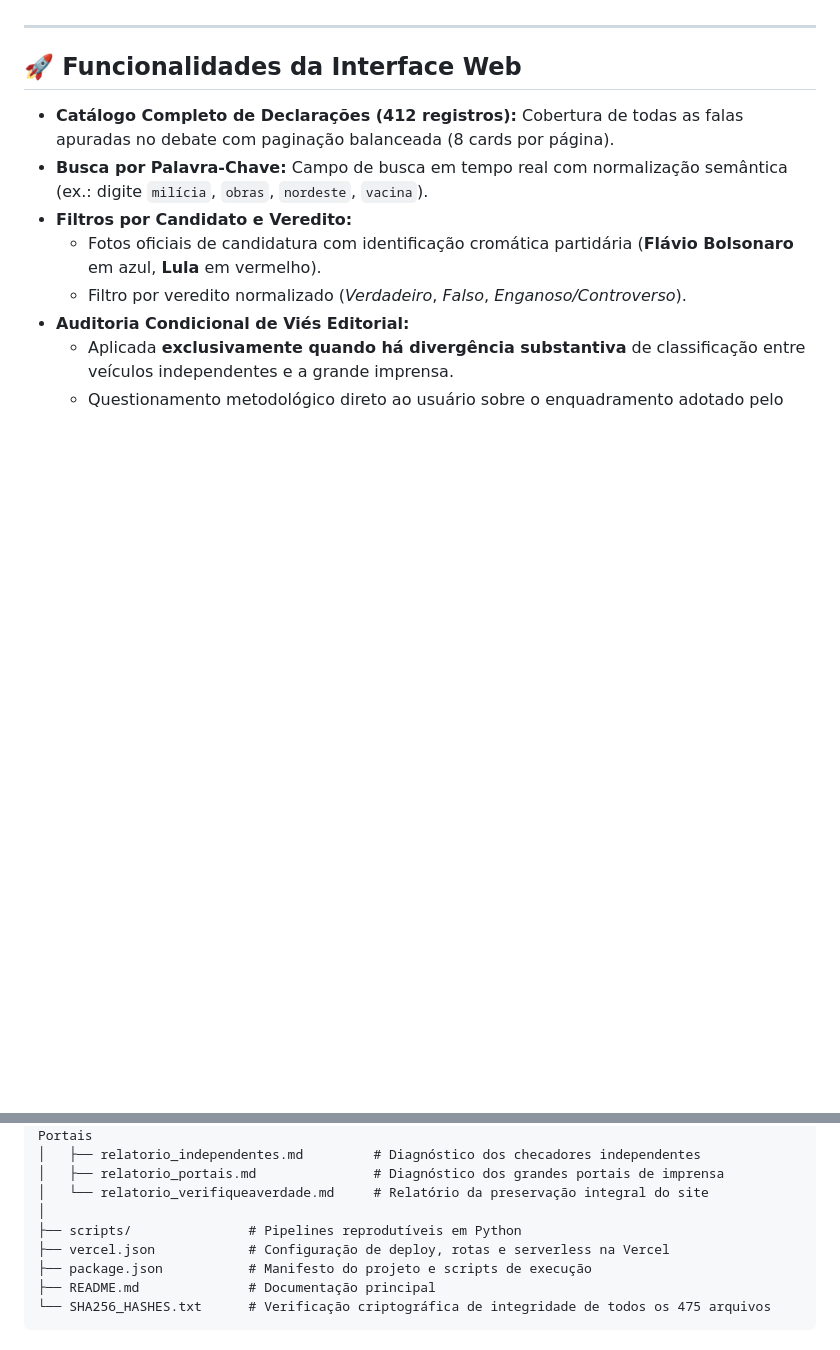
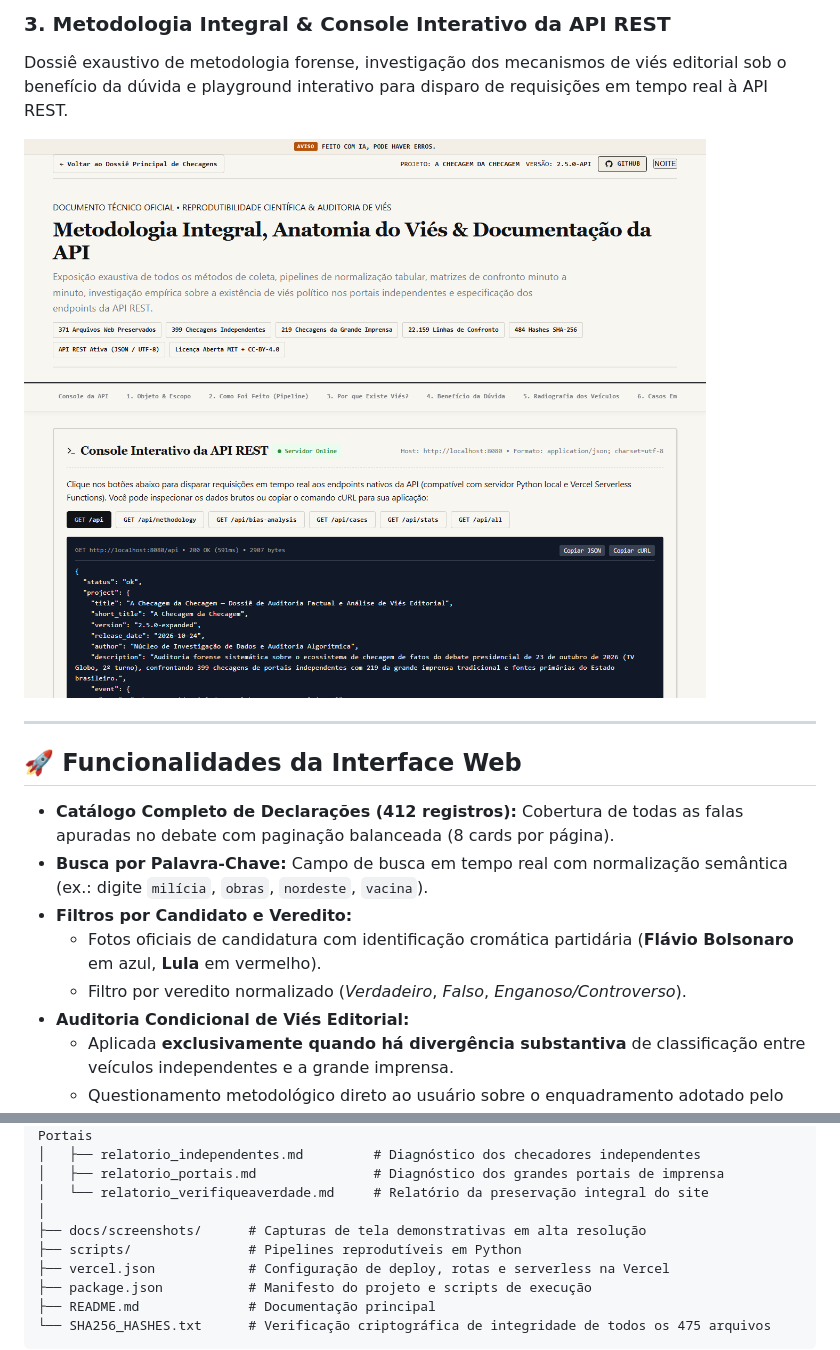
Before and after one commit to yFaeelzeen/a-checagem-da-checagem, a Markdown page: README.md, 2 parts joined by grey strips. GitHub-like rendering; pictures changed too: docs/screenshots/03_metodologia_e_api.png (added); blank space fills up the shorter version.

```diff
--- a/README.md
+++ b/README.md
@@ -10,3 +25,7 @@ O projeto conta com uma **Aplicação Web Interativa**, um **Console de Auditori
+### 3. Metodologia Integral & Console Interativo da API REST
+Dossiê exaustivo de metodologia forense, investigação dos mecanismos de viés editorial sob o benefício da dúvida e playground interativo para disparo de requisições em tempo real à API REST.
+
+![Metodologia e Console Interativo da API](docs/screenshots/03_metodologia_e_api.png)
 
 ---
 
@@ -99,6 +118,7 @@ a-checagem-da-checagem/
 │   ├── relatorio_portais.md               # Diagnóstico dos grandes portais de imprensa
 │   └── relatorio_verifiqueaverdade.md     # Relatório da preservação integral do site
 │
+├── docs/screenshots/      # Capturas de tela demonstrativas em alta resolução
 ├── scripts/               # Pipelines reprodutíveis em Python
 ├── vercel.json            # Configuração de deploy, rotas e serverless na Vercel
 ├── package.json           # Manifesto do projeto e scripts de execução
```
Also changed, not shown: other parts of README.md (+15 -0 lines), docs/screenshots/01_visao_geral_e_placar.png (added), docs/screenshots/02_catalogo_e_filtros.png (added).
